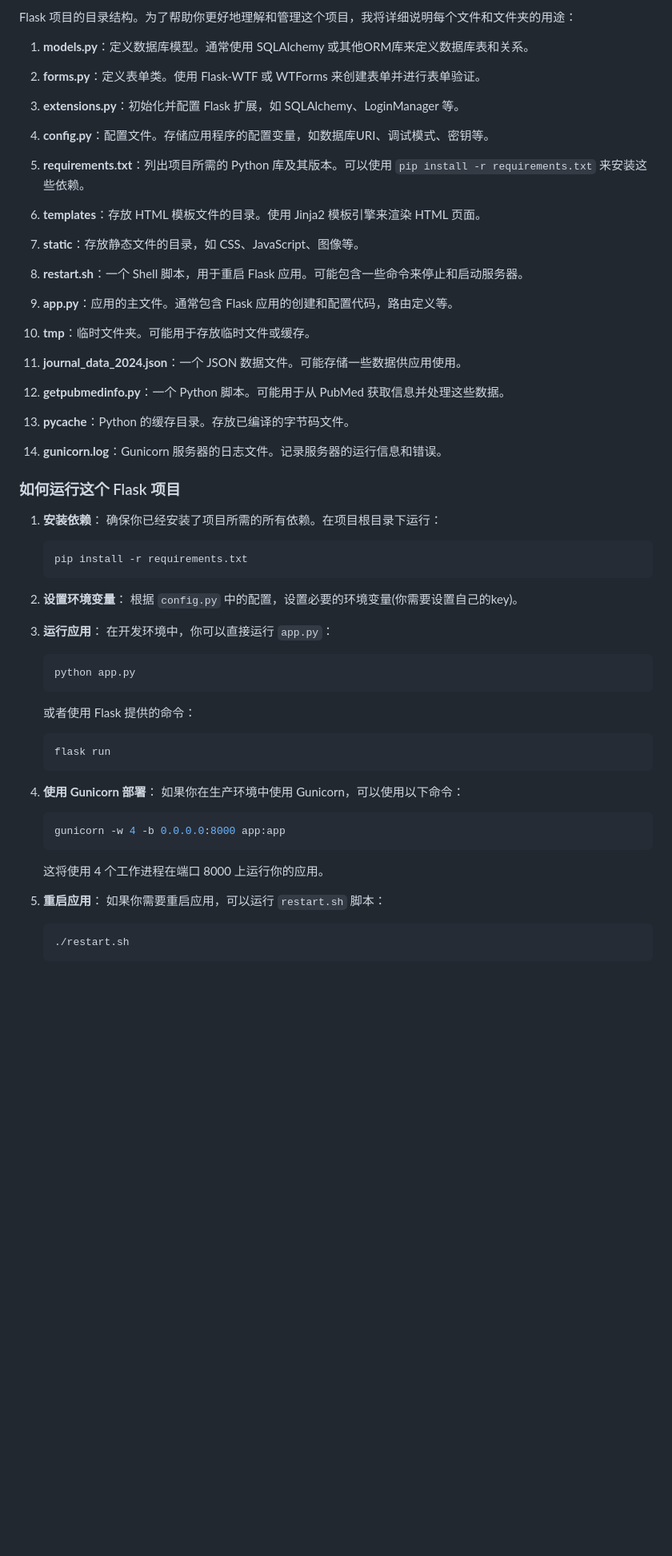
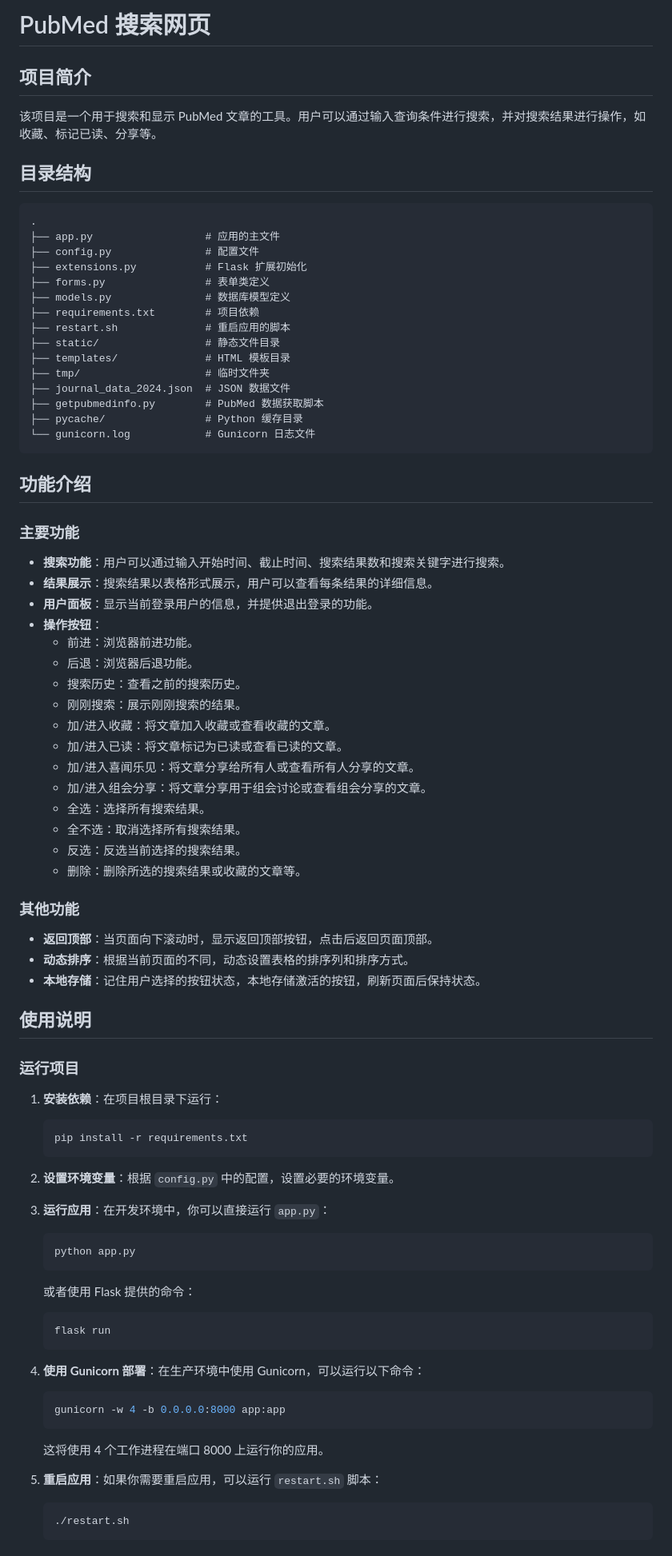
Before and after one commit to sunbigfly/pubmed-searcher, a Markdown page: README.md, the part around one of its changes. Shown at 80% size. GitHub-like rendering; blank space fills up the shorter version.

````diff
--- a/README.md
+++ b/README.md
@@ -1,63 +1,89 @@
-Flask 项目的目录结构。为了帮助你更好地理解和管理这个项目，我将详细说明每个文件和文件夹的用途：
+# PubMed 搜索网页
 
-1. **models.py**：定义数据库模型。通常使用 SQLAlchemy 或其他ORM库来定义数据库表和关系。
+## 项目简介
+该项目是一个用于搜索和显示 PubMed 文章的工具。用户可以通过输入查询条件进行搜索，并对搜索结果进行操作，如收藏、标记已读、分享等。
 
-2. **forms.py**：定义表单类。使用 Flask-WTF 或 WTForms 来创建表单并进行表单验证。
+## 目录结构
 
-3. **extensions.py**：初始化并配置 Flask 扩展，如 SQLAlchemy、LoginManager 等。
+```
+.
+├── app.py                  # 应用的主文件
+├── config.py               # 配置文件
+├── extensions.py           # Flask 扩展初始化
+├── forms.py                # 表单类定义
+├── models.py               # 数据库模型定义
+├── requirements.txt        # 项目依赖
+├── restart.sh              # 重启应用的脚本
+├── static/                 # 静态文件目录
+├── templates/              # HTML 模板目录
+├── tmp/                    # 临时文件夹
+├── journal_data_2024.json  # JSON 数据文件
+├── getpubmedinfo.py        # PubMed 数据获取脚本
+├── pycache/                # Python 缓存目录
+└── gunicorn.log            # Gunicorn 日志文件
+```
 
-4. **config.py**：配置文件。存储应用程序的配置变量，如数据库URI、调试模式、密钥等。
+## 功能介绍
 
-5. **requirements.txt**：列出项目所需的 Python 库及其版本。可以使用 `pip install -r requirements.txt` 来安装这些依赖。
+### 主要功能
 
-6. **templates**：存放 HTML 模板文件的目录。使用 Jinja2 模板引擎来渲染 HTML 页面。
+- **搜索功能**：用户可以通过输入开始时间、截止时间、搜索结果数和搜索关键字进行搜索。
+- **结果展示**：搜索结果以表格形式展示，用户可以查看每条结果的详细信息。
+- **用户面板**：显示当前登录用户的信息，并提供退出登录的功能。
+- **操作按钮**：
+  - 前进：浏览器前进功能。
+  - 后退：浏览器后退功能。
+  - 搜索历史：查看之前的搜索历史。
+  - 刚刚搜索：展示刚刚搜索的结果。
+  - 加/进入收藏：将文章加入收藏或查看收藏的文章。
+  - 加/进入已读：将文章标记为已读或查看已读的文章。
+  - 加/进入喜闻乐见：将文章分享给所有人或查看所有人分享的文章。
+  - 加/进入组会分享：将文章分享用于组会讨论或查看组会分享的文章。
+  - 全选：选择所有搜索结果。
+  - 全不选：取消选择所有搜索结果。
+  - 反选：反选当前选择的搜索结果。
+  - 删除：删除所选的搜索结果或收藏的文章等。
 
-7. **static**：存放静态文件的目录，如 CSS、JavaScript、图像等。
+### 其他功能
 
-8. **restart.sh**：一个 Shell 脚本，用于重启 Flask 应用。可能包含一些命令来停止和启动服务器。
+- **返回顶部**：当页面向下滚动时，显示返回顶部按钮，点击后返回页面顶部。
+- **动态排序**：根据当前页面的不同，动态设置表格的排序列和排序方式。
+- **本地存储**：记住用户选择的按钮状态，本地存储激活的按钮，刷新页面后保持状态。
 
-9. **app.py**：应用的主文件。通常包含 Flask 应用的创建和配置代码，路由定义等。
+## 使用说明
 
-10. **tmp**：临时文件夹。可能用于存放临时文件或缓存。
+### 运行项目
 
-11. **journal_data_2024.json**：一个 JSON 数据文件。可能存储一些数据供应用使用。
+1. **安装依赖**：在项目根目录下运行：
 
-12. **getpubmedinfo.py**：一个 Python 脚本。可能用于从 PubMed 获取信息并处理这些数据。
-
-13. **__pycache__**：Python 的缓存目录。存放已编译的字节码文件。
-
-14. **gunicorn.log**：Gunicorn 服务器的日志文件。记录服务器的运行信息和错误。
-
-### 如何运行这个 Flask 项目
-
-1. **安装依赖**：
-   确保你已经安装了项目所需的所有依赖。在项目根目录下运行：
    ```bash
    pip install -r requirements.txt
    ```
 
-2. **设置环境变量**：
-   根据 `config.py` 中的配置，设置必要的环境变量(你需要设置自己的key)。
+2. **设置环境变量**：根据 `config.py` 中的配置，设置必要的环境变量。
 
-3. **运行应用**：
-   在开发环境中，你可以直接运行 `app.py`：
+3. **运行应用**：在开发环境中，你可以直接运行 `app.py`：
+
    ```bash
    python app.py
    ```
+
    或者使用 Flask 提供的命令：
+
    ```bash
    flask run
    ```
 
-4. **使用 Gunicorn 部署**：
-   如果你在生产环境中使用 Gunicorn，可以使用以下命令：
+4. **使用 Gunicorn 部署**：在生产环境中使用 Gunicorn，可以运行以下命令：
+
    ```bash
    gunicorn -w 4 -b 0.0.0.0:8000 app:app
    ```
+
    这将使用 4 个工作进程在端口 8000 上运行你的应用。
 
-5. **重启应用**：
-   如果你需要重启应用，可以运行 `restart.sh` 脚本：
+5. **重启应用**：如果你需要重启应用，可以运行 `restart.sh` 脚本：
+
    ```bash
    ./restart.sh
    ```
````
Also changed, not shown: other parts of README.md (+9 -40 lines).
